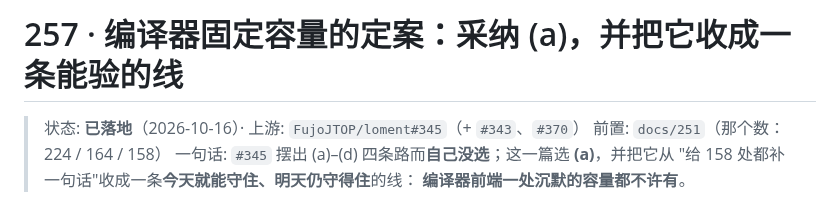
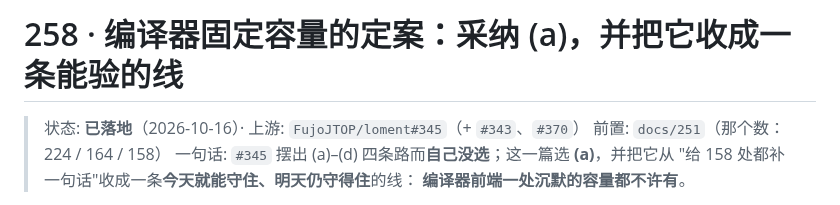
Before and after one commit to FujoJTOP/loment, a Markdown page: docs/258-compiler-capacity-decision.md, the part around the change. Drawn GitHub-style.

```diff
--- a/docs/257-compiler-capacity-decision.md
+++ b/docs/258-compiler-capacity-decision.md
@@ -1,4 +1,4 @@
-# 257 · 编译器固定容量的定案：采纳 (a)，并把它收成一条**能验**的线
+# 258 · 编译器固定容量的定案：采纳 (a)，并把它收成一条**能验**的线
 
 > 状态: **已落地**（2026-10-16）· 上游: `FujoJTOP/loment#345`（+ `#343`、`#370`）
 > 前置: `docs/251`（那个数：224 / 164 / 158）
```
Also changed, not shown: docs/257-loment-modification-files.md (renamed from docs/256-loment-modification-files.md, +1 -1 lines).
